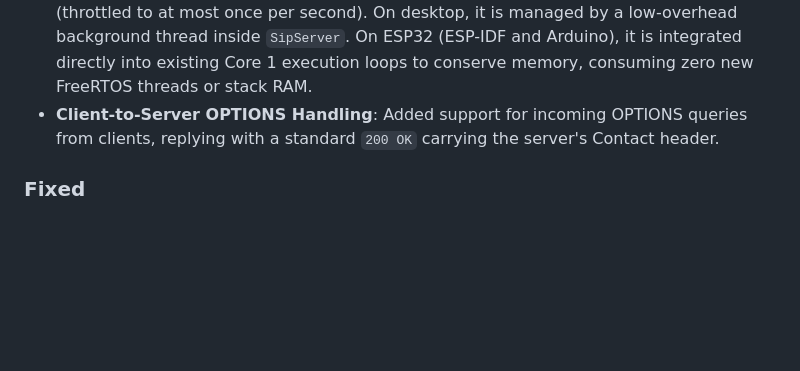
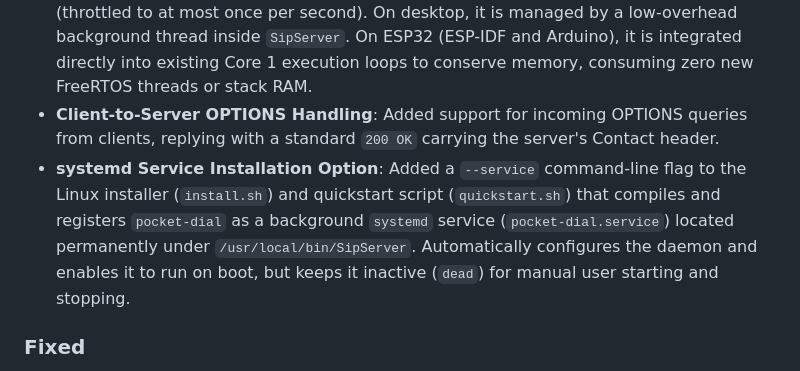
Before and after one commit to EC-SH/drawbridge, a Markdown page: CHANGELOG.md, the part around the change. Rendered like a GitHub page; blank space fills up the shorter version.

Commit message:
docs: update CHANGELOG for systemd service installation option

```diff
--- a/CHANGELOG.md
+++ b/CHANGELOG.md
@@ -11,6 +11,7 @@ All notable changes to this project will be documented in this file.
 - **Active OPTIONS Keepalives & Aggressive Pruning**: The server now actively dispatches a standard, lightweight `OPTIONS` ping to each registered client every 5 seconds. If a client fails to send any traffic for 15 seconds, it is aggressively pruned from the registry, automatically tearing down any active call sessions involving that client.
 - **Throttled Tick Loop**: Introduced a public, thread-safe, throttled `tick()` method (throttled to at most once per second). On desktop, it is managed by a low-overhead background thread inside `SipServer`. On ESP32 (ESP-IDF and Arduino), it is integrated directly into existing Core 1 execution loops to conserve memory, consuming zero new FreeRTOS threads or stack RAM.
 - **Client-to-Server OPTIONS Handling**: Added support for incoming OPTIONS queries from clients, replying with a standard `200 OK` carrying the server's Contact header.
+- **systemd Service Installation Option**: Added a `--service` command-line flag to the Linux installer (`install.sh`) and quickstart script (`quickstart.sh`) that compiles and registers `pocket-dial` as a background `systemd` service (`pocket-dial.service`) located permanently under `/usr/local/bin/SipServer`. Automatically configures the daemon and enables it to run on boot, but keeps it inactive (`dead`) for manual user starting and stopping.
 
 ### Fixed
 - **Raspberry Pi Shebang Execution (Issue #39)**: Normalized all shell scripts (`quickstart.sh`, `install.sh`) to Unix LF line endings without any UTF-8 BOM. Added `*.sh text eol=lf` to `.gitattributes` to permanently prevent line-ending corruption and shebang failures on Linux and Raspberry Pi environments.
```
